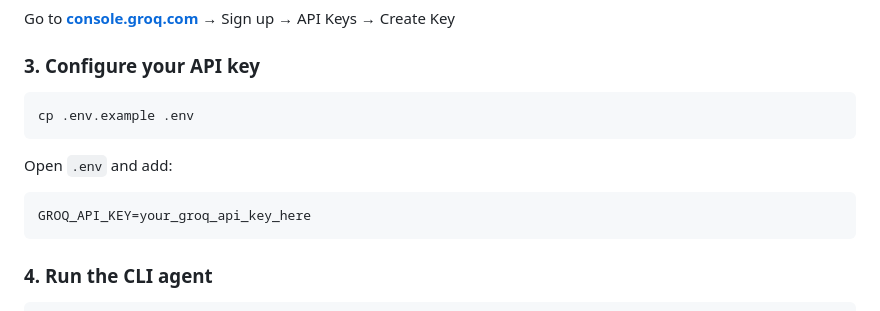
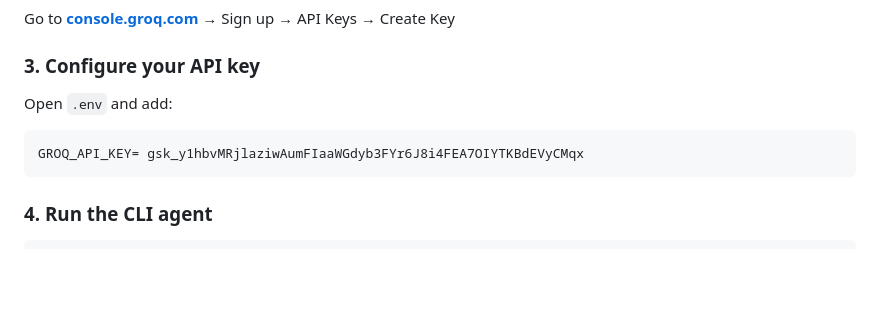
Before and after one commit to SIDMINUL/AutoStream-AI-Agent, a Markdown page: README.md, the part around the change. Rendered like a GitHub page; blank space fills up the shorter version.

Commit message:
Update README with API key configuration changes
Removed example command for copying .env file and added a specific API key.

````diff
--- a/README.md
+++ b/README.md
@@ -52,13 +52,9 @@ Go to **[console.groq.com](https://console.groq.com)** → Sign up → API Keys
 
 ### 3. Configure your API key
 
-```bash
-cp .env.example .env
-```
-
 Open `.env` and add:
 ```
-GROQ_API_KEY=your_groq_api_key_here
+GROQ_API_KEY= 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
 ```
 
 ### 4. Run the CLI agent
````
